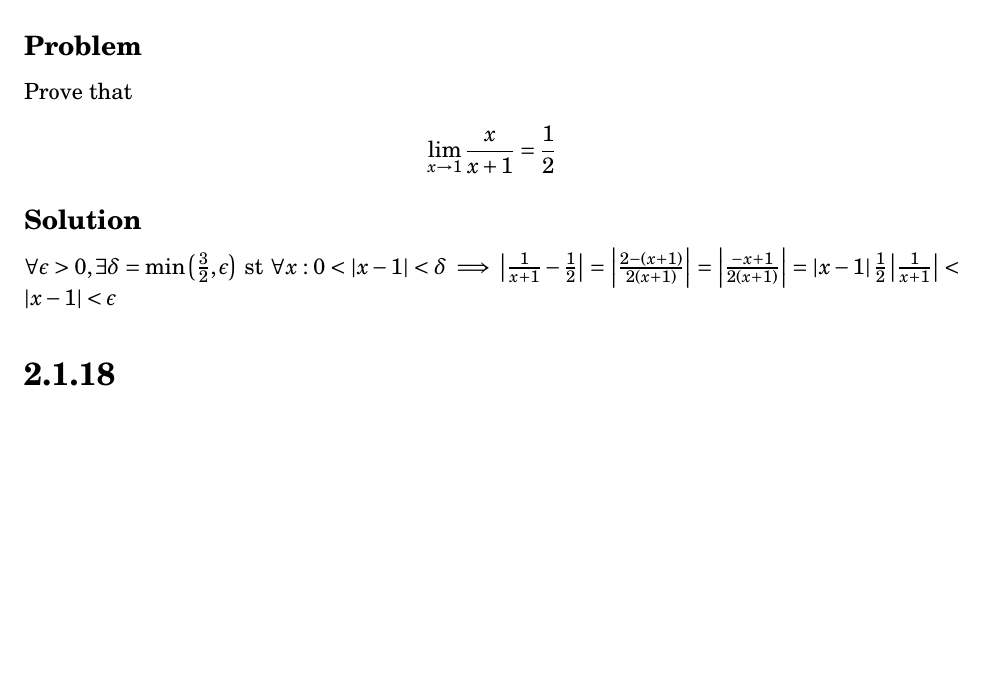
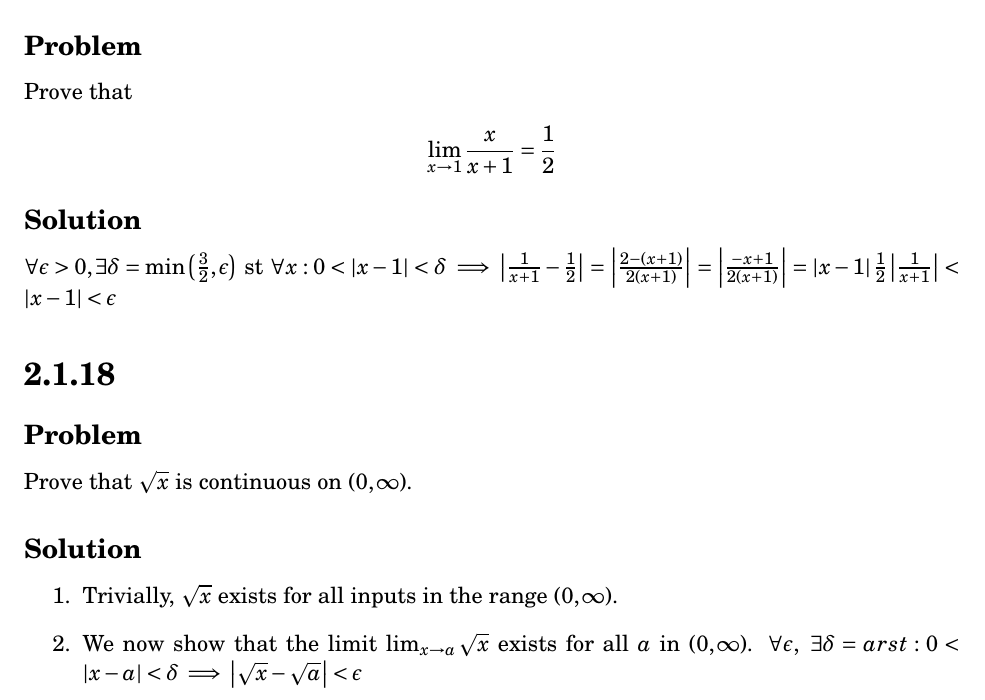
Before and after one commit to tim-harding/limits_homework_2, a LaTeX problem sheet (homework_2.tex): part of page 4 of 4, cut so that both start at the same text, the shorter picture padded with empty space. Compiled offline with pdfLaTeX.

Commit message:
Unfinished 2.1.18

```diff
--- a/homework_2.tex
+++ b/homework_2.tex
@@ -173,4 +173,13 @@ $\forall \epsilon > 0, \exists \delta = \min\round{\frac{3}{2}, \epsilon}$ st $\
 
 \section*{2.1.18}
 
+\subsection*{Problem}
+Prove that $\sqrt{x}$ is continuous on $(0, \infty)$.
+
+\subsection*{Solution}
+\begin{enumerate}
+    \item Trivially, $\sqrt{x}$ exists for all inputs in the range $(0, \infty)$.
+    \item We now show that the limit $\lim_{x \to a} \sqrt{x}$ exists for all $a$ in $(0, \infty)$. $\forall \epsilon,\ \exists \delta = arst : 0 < \abs{x - a} < \delta \implies \abs{\sqrt{x} - \sqrt{a}} < \epsilon$
+\end{enumerate}
+
 \end{document}
```
